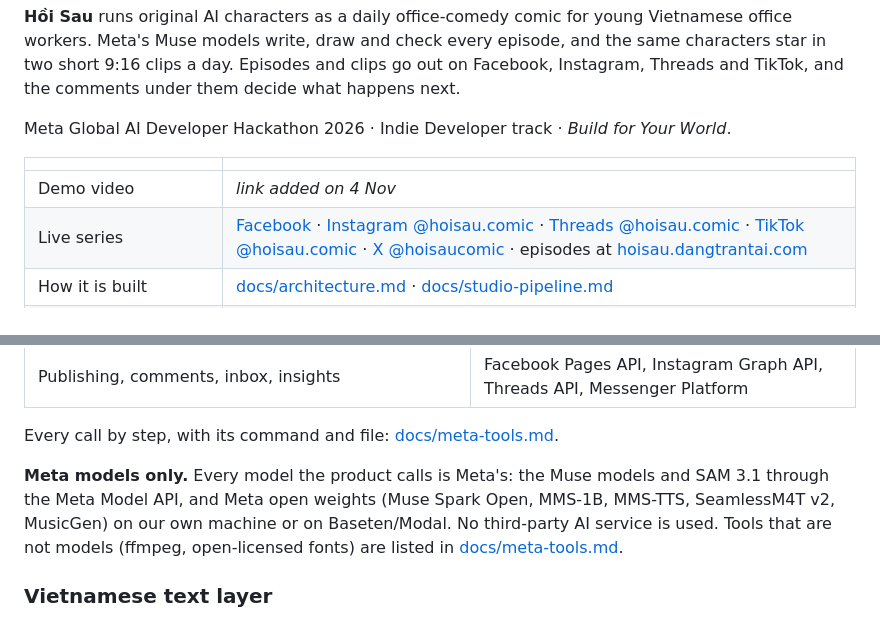
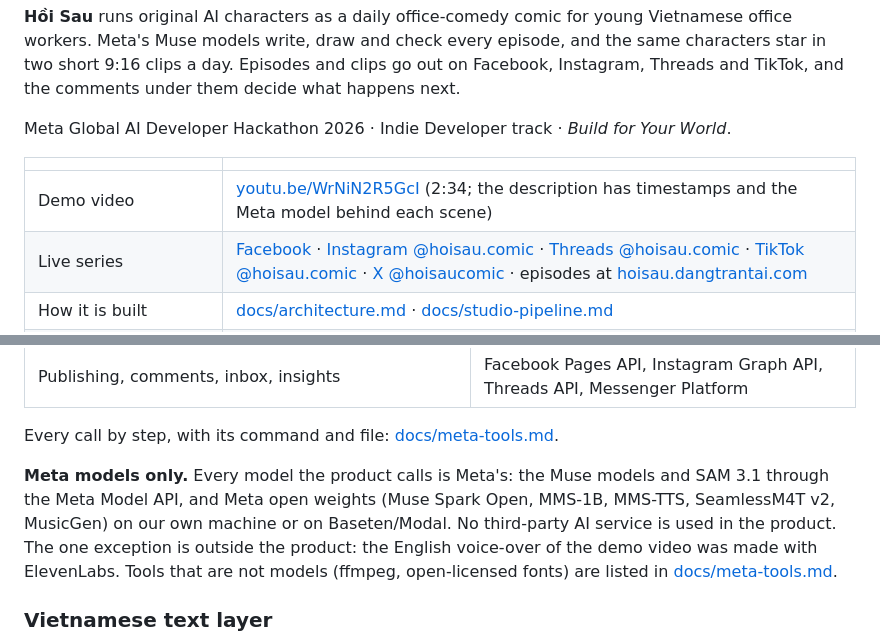
Before and after one commit to taidang26/hoi-sau-studio, a Markdown page: README.md, 2 parts joined by grey strips. Drawn GitHub-style.

```diff
--- a/README.md
+++ b/README.md
@@ -8,7 +8,7 @@ Meta Global AI Developer Hackathon 2026 · Indie Developer track · *Build for Y
 
 | | |
 | --- | --- |
-| Demo video | *link added on 4 Nov* |
+| Demo video | [youtu.be/WrNiN2R5GcI](https://youtu.be/WrNiN2R5GcI) (2:34; the description has timestamps and the Meta model behind each scene) |
 | Live series | [Facebook](https://www.facebook.com/profile.php?id=61595845893958) · [Instagram @hoisau.comic](https://www.instagram.com/hoisau.comic/) · [Threads @hoisau.comic](https://www.threads.net/@hoisau.comic) · [TikTok @hoisau.comic](https://www.tiktok.com/@hoisau.comic) · [X @hoisaucomic](https://x.com/hoisaucomic) · episodes at [hoisau.dangtrantai.com](https://hoisau.dangtrantai.com) |
 | How it is built | [docs/architecture.md](docs/architecture.md) · [docs/studio-pipeline.md](docs/studio-pipeline.md) |
 | Where each Meta tool is used | [docs/meta-tools.md](docs/meta-tools.md) |
@@ -99,7 +99,7 @@ npm run channel -- publish post.json --brand poppy instagram   # one brand and p
 
 Every call by step, with its command and file: [docs/meta-tools.md](docs/meta-tools.md).
 
-**Meta models only.** Every model the product calls is Meta's: the Muse models and SAM 3.1 through the Meta Model API, and Meta open weights (Muse Spark Open, MMS-1B, MMS-TTS, SeamlessM4T v2, MusicGen) on our own machine or on Baseten/Modal. No third-party AI service is used. Tools that are not models (ffmpeg, open-licensed fonts) are listed in [docs/meta-tools.md](docs/meta-tools.md).
+**Meta models only.** Every model the product calls is Meta's: the Muse models and SAM 3.1 through the Meta Model API, and Meta open weights (Muse Spark Open, MMS-1B, MMS-TTS, SeamlessM4T v2, MusicGen) on our own machine or on Baseten/Modal. No third-party AI service is used in the product. The one exception is outside the product: the English voice-over of the demo video was made with ElevenLabs. Tools that are not models (ffmpeg, open-licensed fonts) are listed in [docs/meta-tools.md](docs/meta-tools.md).
 
 ### Vietnamese text layer
 
```
Also changed, not shown: docs/meta-tools.md (+1 -0 lines), docs/submission.md (+2 -2 lines).
